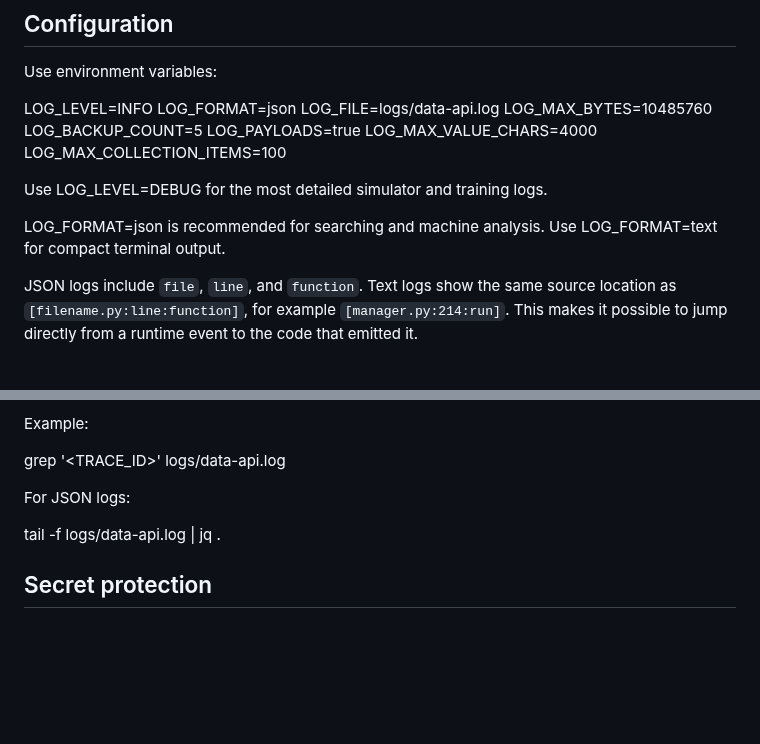
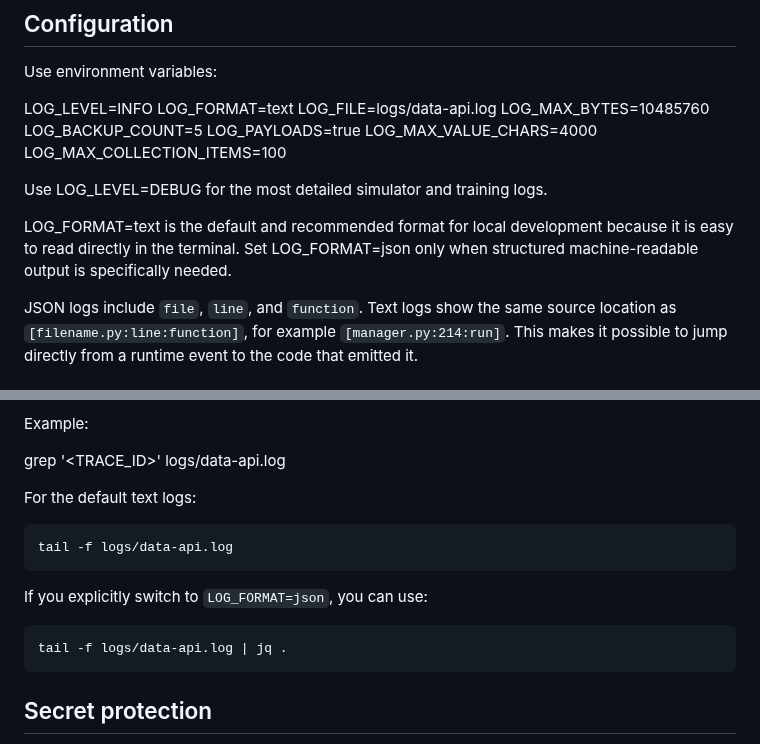
Before and after one commit to idgomezj/course_multi_agents, a Markdown page: agentic-operations-data-api/LOGGING.md, 2 parts joined by grey strips. Rendered like a GitHub page; blank space fills up the shorter version.

Commit message:
Document text logging as default

````diff
--- a/agentic-operations-data-api/LOGGING.md
+++ b/agentic-operations-data-api/LOGGING.md
@@ -23,7 +23,7 @@ Logged areas include:
 Use environment variables:
 
 LOG_LEVEL=INFO
-LOG_FORMAT=json
+LOG_FORMAT=text
 LOG_FILE=logs/data-api.log
 LOG_MAX_BYTES=10485760
 LOG_BACKUP_COUNT=5
@@ -33,7 +33,7 @@ LOG_MAX_COLLECTION_ITEMS=100
 
 Use LOG_LEVEL=DEBUG for the most detailed simulator and training logs.
 
-LOG_FORMAT=json is recommended for searching and machine analysis. Use LOG_FORMAT=text for compact terminal output.
+LOG_FORMAT=text is the default and recommended format for local development because it is easy to read directly in the terminal. Set LOG_FORMAT=json only when structured machine-readable output is specifically needed.
 
 JSON logs include `file`, `line`, and `function`. Text logs show the same source location as `[filename.py:line:function]`, for example `[manager.py:214:run]`. This makes it possible to jump directly from a runtime event to the code that emitted it.
 
@@ -54,9 +54,17 @@ Example:
 
 grep '<TRACE_ID>' logs/data-api.log
 
-For JSON logs:
+For the default text logs:
 
+```bash
+tail -f logs/data-api.log
+```
+
+If you explicitly switch to `LOG_FORMAT=json`, you can use:
+
+```bash
 tail -f logs/data-api.log | jq .
+```
 
 ## Secret protection
 
````
